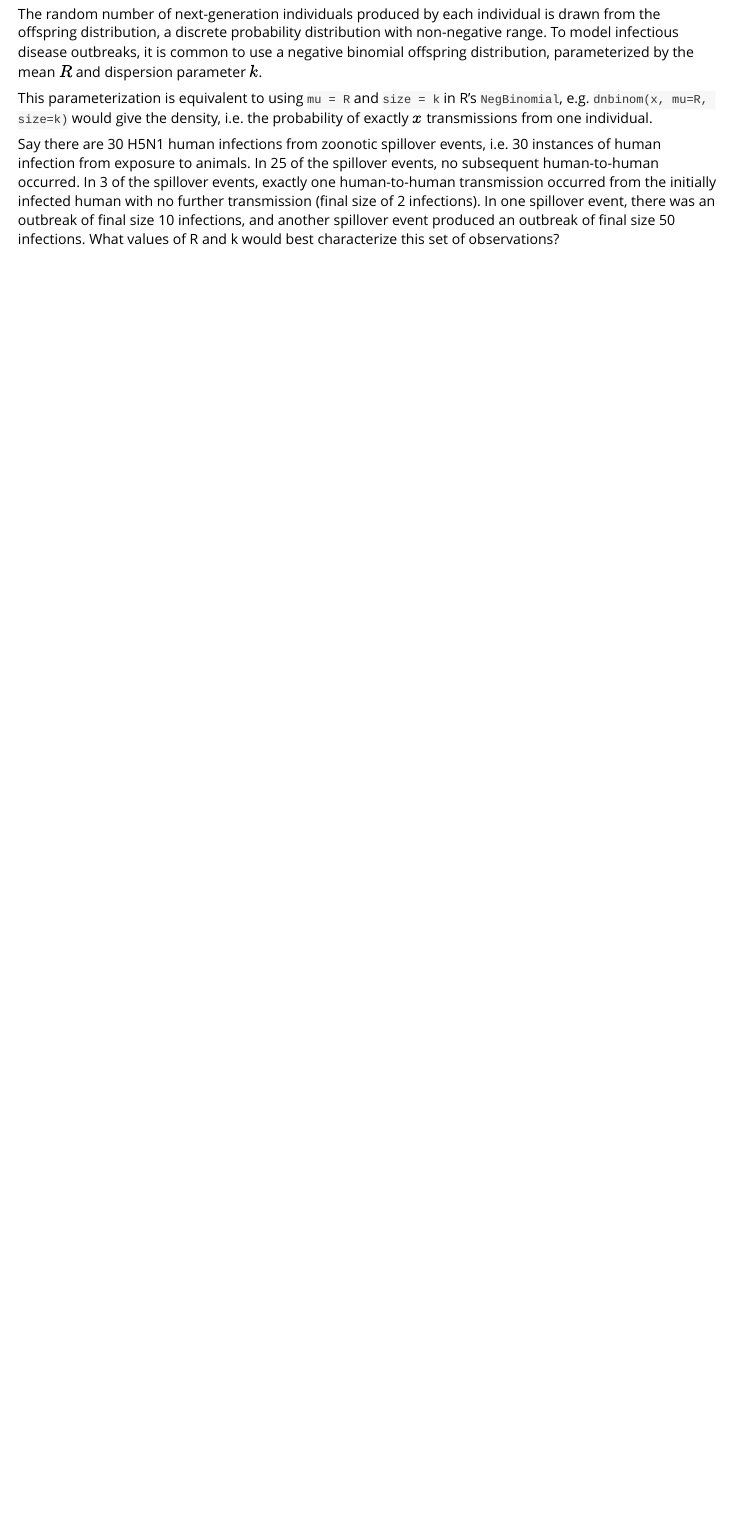
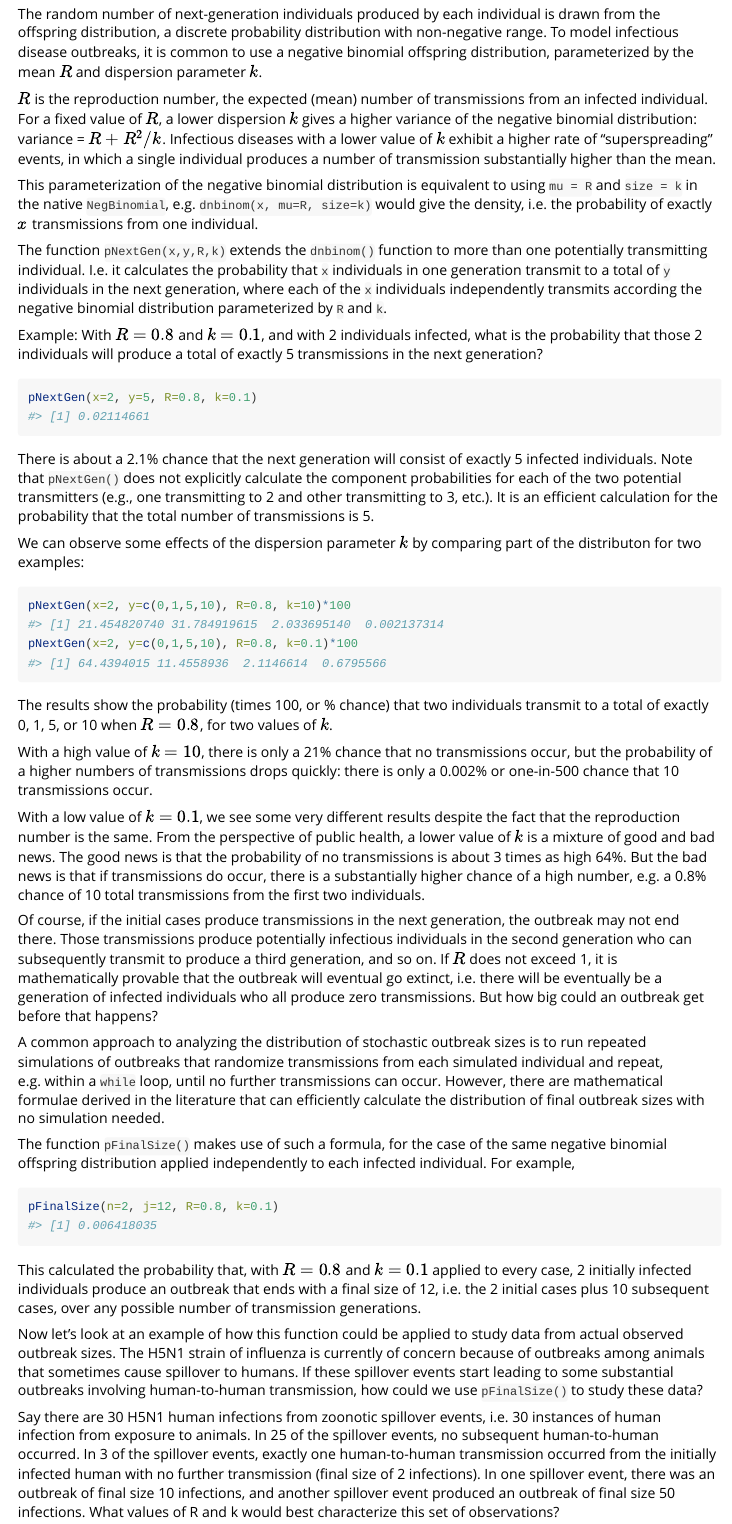
Before and after one commit to erinclancey/branching_process, an R Markdown document (vignettes/H5N1Example.Rmd): the page in a window 1100 px wide, from 550 px down. Rendered offline with R 4.5, knitr and Pandoc, with nearby package versions.

Commit message:
Added more writing and examples to the vignette.

````diff
--- a/vignettes/H5N1Example.Rmd
+++ b/vignettes/H5N1Example.Rmd
@@ -28,9 +28,44 @@ A branching process is a stochastic (random) process in which each individual in
 
 The random number of next-generation individuals produced by each individual is drawn from the offspring distribution, a discrete probability distribution with non-negative range. To model infectious disease outbreaks, it is common to use a negative binomial offspring distribution, parameterized by the mean $R$ and dispersion parameter $k$.
 
-This parameterization is equivalent to using `mu = R` and `size = k` in R's `NegBinomial`, e.g. `dnbinom(x, mu=R, size=k)` would give the density, i.e. the probability of exactly $x$ transmissions from one individual.
+$R$ is the reproduction number, the expected (mean) number of transmissions from an infected individual. For a fixed value of $R$, a lower dispersion $k$ gives a higher variance of the negative binomial distribution: variance = $R + R^2/k$. Infectious diseases with a lower value of $k$ exhibit a higher rate of "superspreading" events, in which a single individual produces a number of transmission substantially higher than the mean.
 
+This parameterization of the negative binomial distribution is equivalent to using `mu = R` and `size = k` in the native `NegBinomial`, e.g. `dnbinom(x, mu=R, size=k)` would give the density, i.e. the probability of exactly $x$ transmissions from one individual.
 
+The function `pNextGen(x,y,R,k)` extends the `dnbinom()` function to more than one potentially transmitting individual. I.e. it calculates the probability that `x` individuals in one generation transmit to a total of `y` individuals in the next generation, where each of the `x` individuals independently transmits according the negative binomial distribution parameterized by `R` and `k`.
+
+Example: With $R=0.8$ and $k=0.1$, and with 2 individuals infected, what is the probability that those 2 individuals will produce a total of exactly 5 transmissions in the next generation?
+
+```{r}
+pNextGen(x=2, y=5, R=0.8, k=0.1)
+```
+
+There is about a 2.1% chance that the next generation will consist of exactly 5 infected individuals. Note that `pNextGen()` does not explicitly calculate the component probabilities for each of the two potential transmitters (e.g., one transmitting to 2 and other transmitting to 3, etc.). It is an efficient calculation for the probability that the total number of transmissions is 5.
+
+We can observe some effects of the dispersion parameter $k$ by comparing part of the distributon for two examples:
+
+```{r}
+pNextGen(x=2, y=c(0,1,5,10), R=0.8, k=10)*100
+pNextGen(x=2, y=c(0,1,5,10), R=0.8, k=0.1)*100
+```
+The results show the probability (times 100, or % chance) that two individuals transmit to a total of exactly 0, 1, 5, or 10 when $R = 0.8$, for two values of $k$.
+
+With a high value of $k=10$, there is only a 21% chance that no transmissions occur, but the probability of a higher numbers of transmissions drops quickly: there is only a 0.002% or one-in-500 chance that 10 transmissions occur.
+
+With a low value of $k=0.1$, we see some very different results despite the fact that the reproduction number is the same. From the perspective of public health, a lower value of $k$ is a mixture of good and bad news. The good news is that the probability of no transmissions is about 3 times as high 64%. But the bad news is that if transmissions do occur, there is a substantially higher chance of a high number, e.g. a 0.8% chance of 10 total transmissions from the first two individuals.
+
+Of course, if the initial cases produce transmissions in the next generation, the outbreak may not end there. Those transmissions produce potentially infectious individuals in the second generation who can subsequently transmit to produce a third generation, and so on. If $R$ does not exceed 1, it is mathematically provable that the outbreak will eventual go extinct, i.e. there will be eventually be a generation of infected individuals who all produce zero transmissions. But how big could an outbreak get before that happens?
+
+A common approach to analyzing the distribution of stochastic outbreak sizes is to run repeated simulations of outbreaks that randomize transmissions from each simulated individual and repeat, e.g. within a `while` loop, until no further transmissions can occur. However, there are mathematical formulae derived in the literature that can efficiently calculate the distribution of final outbreak sizes with no simulation needed.
+
+The function `pFinalSize()` makes use of such a formula, for the case of the same negative binomial offspring distribution applied independently to each infected individual. For example,
+
+```{r}
+pFinalSize(n=2, j=12, R=0.8, k=0.1)
+```
+This calculated the probability that, with $R=0.8$ and $k=0.1$ applied to every case, 2 initially infected individuals produce an outbreak that ends with a final size of 12, i.e. the 2 initial cases plus 10 subsequent cases, over any possible number of transmission generations.
+
+Now let's look at an example of how this function could be applied to study data from actual observed outbreak sizes. The H5N1 strain of influenza is currently of concern because of outbreaks among animals that sometimes cause spillover to humans. If these spillover events start leading to some substantial outbreaks involving human-to-human transmission, how could we use `pFinalSize()` to study these data?
 
 Say there are 30 H5N1 human infections from zoonotic spillover events, i.e. 30 instances of human infection from exposure to animals. In 25 of the spillover events, no subsequent human-to-human occurred. In 3 of the spillover events, exactly one human-to-human transmission occurred from the initially infected human with no further transmission (final size of 2 infections). In one spillover event, there was an outbreak of final size 10 infections, and another spillover event produced an outbreak of final size 50 infections. What values of R and k would best characterize this set of observations?
 
````
